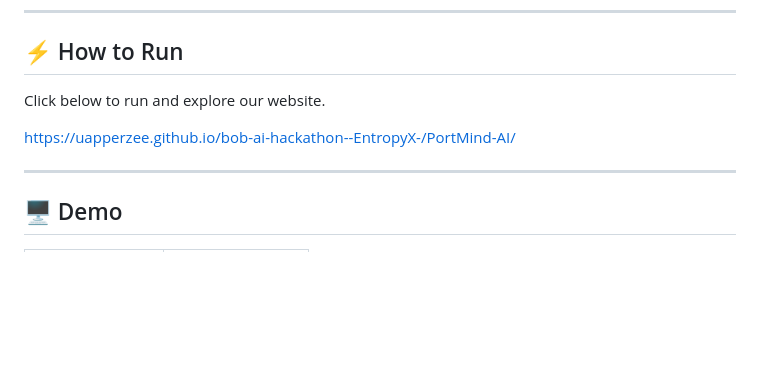
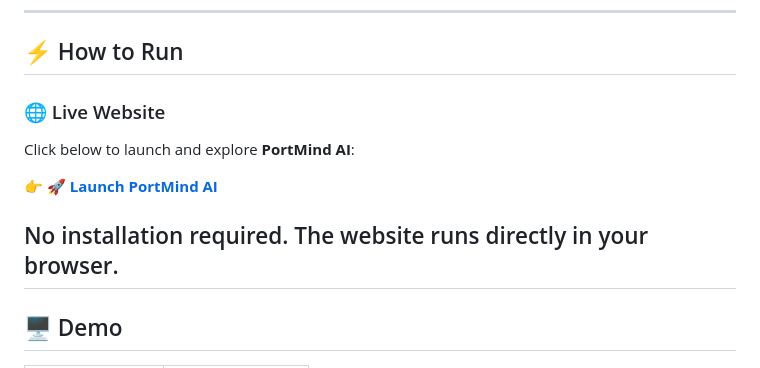
Before and after one commit to uapperzee/PortMind-AI, a Markdown page: README.md, the part around the change. Drawn GitHub-style; blank space fills up the shorter version.

Commit message:
Add live website link and launch instructions
Updated the README to include a live website link and launch instructions for PortMind AI.

```diff
--- a/README.md
+++ b/README.md
@@ -83,10 +83,13 @@ PortMind-AI
 
 ## ⚡ How to Run
 
-Click below to run and explore our website.
+### 🌐 Live Website
 
-https://uapperzee.github.io/bob-ai-hackathon--EntropyX-/PortMind-AI/
+Click below to launch and explore **PortMind AI**:
 
+👉 **[🚀 Launch PortMind AI](https://uapperzee.github.io/bob-ai-hackathon--EntropyX-/PortMind-AI/)**
+
+No installation required. The website runs directly in your browser.
 ---
 
 ## 🖥️ Demo
```
